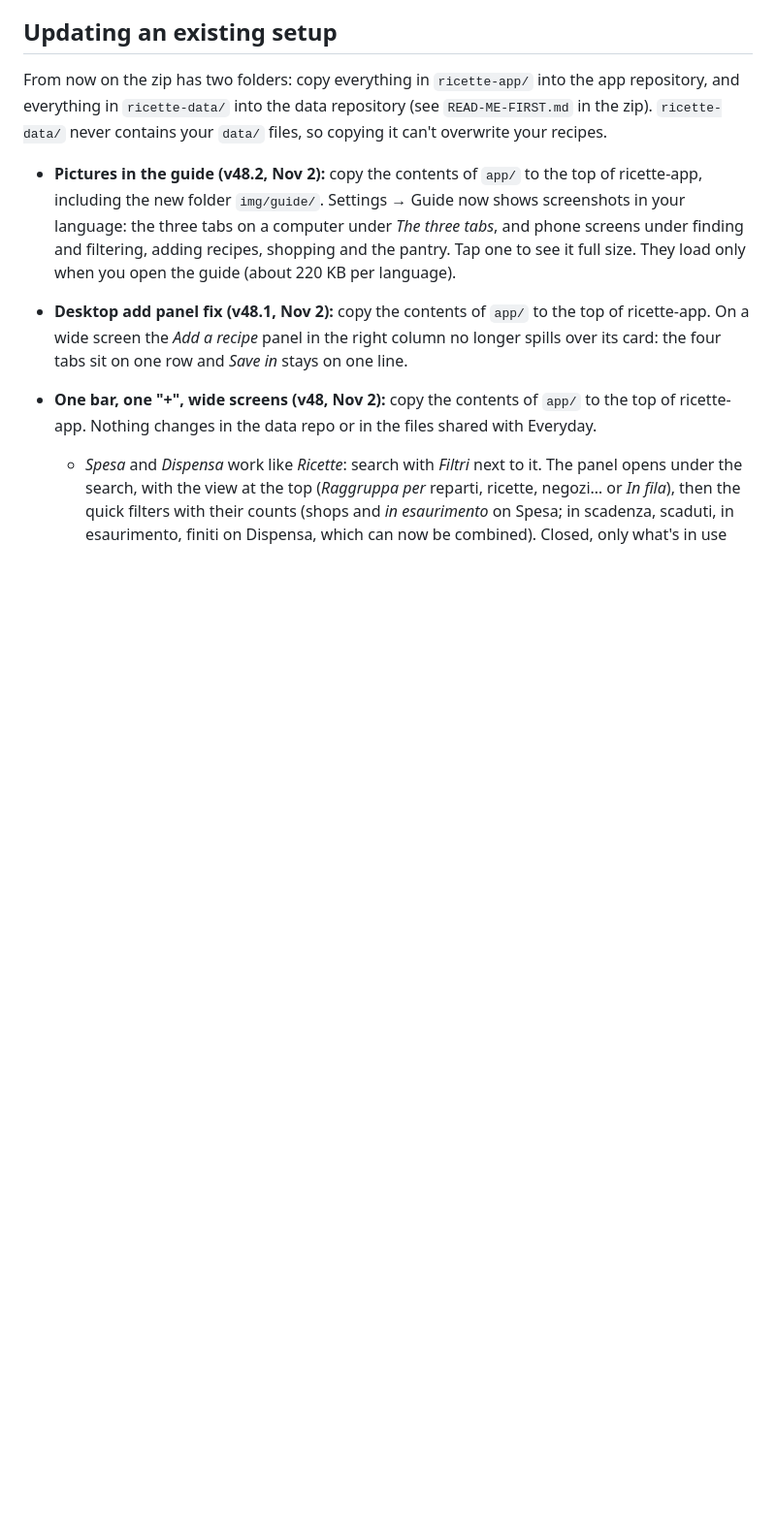
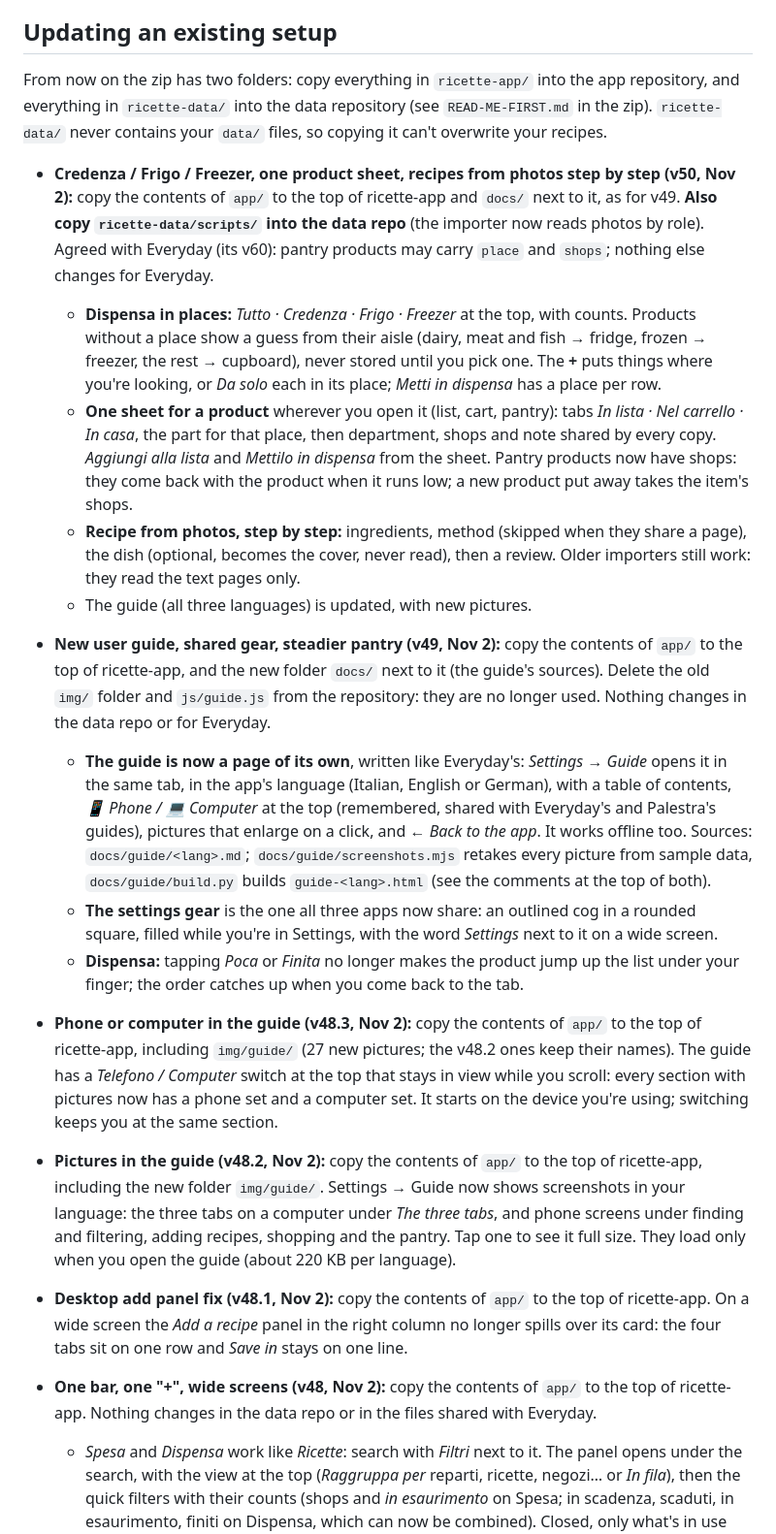
Before and after one commit to nannolo45/ricette-app, a Markdown page: README.md, the part around the change. Shown at 97% size. Rendered like a GitHub page; blank space fills up the shorter version.

```diff
--- a/README.md
+++ b/README.md
@@ -118,6 +118,37 @@ From now on the zip has two folders: copy everything in `ricette-app/` into the
 `ricette-data/` into the data repository (see `READ-ME-FIRST.md` in the zip). `ricette-data/` never contains your
 `data/` files, so copying it can't overwrite your recipes.
 
+- **Credenza / Frigo / Freezer, one product sheet, recipes from photos step by step (v50, Nov 2):** copy the contents
+  of `app/` to the top of ricette-app and `docs/` next to it, as for v49. **Also copy `ricette-data/scripts/` into the
+  data repo** (the importer now reads photos by role). Agreed with Everyday (its v60): pantry products may carry
+  `place` and `shops`; nothing else changes for Everyday.
+  - **Dispensa in places:** *Tutto · Credenza · Frigo · Freezer* at the top, with counts. Products without a place
+    show a guess from their aisle (dairy, meat and fish → fridge, frozen → freezer, the rest → cupboard), never
+    stored until you pick one. The **+** puts things where you're looking, or *Da solo* each in its place; *Metti in
+    dispensa* has a place per row.
+  - **One sheet for a product** wherever you open it (list, cart, pantry): tabs *In lista · Nel carrello · In casa*,
+    the part for that place, then department, shops and note shared by every copy. *Aggiungi alla lista* and
+    *Mettilo in dispensa* from the sheet. Pantry products now have shops: they come back with the product when it
+    runs low; a new product put away takes the item's shops.
+  - **Recipe from photos, step by step:** ingredients, method (skipped when they share a page), the dish (optional,
+    becomes the cover, never read), then a review. Older importers still work: they read the text pages only.
+  - The guide (all three languages) is updated, with new pictures.
+- **New user guide, shared gear, steadier pantry (v49, Nov 2):** copy the contents of `app/` to the top of
+  ricette-app, and the new folder `docs/` next to it (the guide's sources). Delete the old `img/` folder and
+  `js/guide.js` from the repository: they are no longer used. Nothing changes in the data repo or for Everyday.
+  - **The guide is now a page of its own**, written like Everyday's: *Settings → Guide* opens it in the same tab, in
+    the app's language (Italian, English or German), with a table of contents, *📱 Phone / 💻 Computer* at the top
+    (remembered, shared with Everyday's and Palestra's guides), pictures that enlarge on a click, and *← Back to the
+    app*. It works offline too. Sources: `docs/guide/<lang>.md`; `docs/guide/screenshots.mjs` retakes every picture
+    from sample data, `docs/guide/build.py` builds `guide-<lang>.html` (see the comments at the top of both).
+  - **The settings gear** is the one all three apps now share: an outlined cog in a rounded square, filled while you're
+    in Settings, with the word *Settings* next to it on a wide screen.
+  - **Dispensa:** tapping *Poca* or *Finita* no longer makes the product jump up the list under your finger; the order
+    catches up when you come back to the tab.
+- **Phone or computer in the guide (v48.3, Nov 2):** copy the contents of `app/` to the top of ricette-app, including
+  `img/guide/` (27 new pictures; the v48.2 ones keep their names). The guide has a *Telefono / Computer* switch at the top
+  that stays in view while you scroll: every section with pictures now has a phone set and a computer set. It starts on
+  the device you're using; switching keeps you at the same section.
 - **Pictures in the guide (v48.2, Nov 2):** copy the contents of `app/` to the top of ricette-app, including the new
   folder `img/guide/`. Settings → Guide now shows screenshots in your language: the three tabs on a computer under
   *The three tabs*, and phone screens under finding and filtering, adding recipes, shopping and the pantry. Tap one
```
